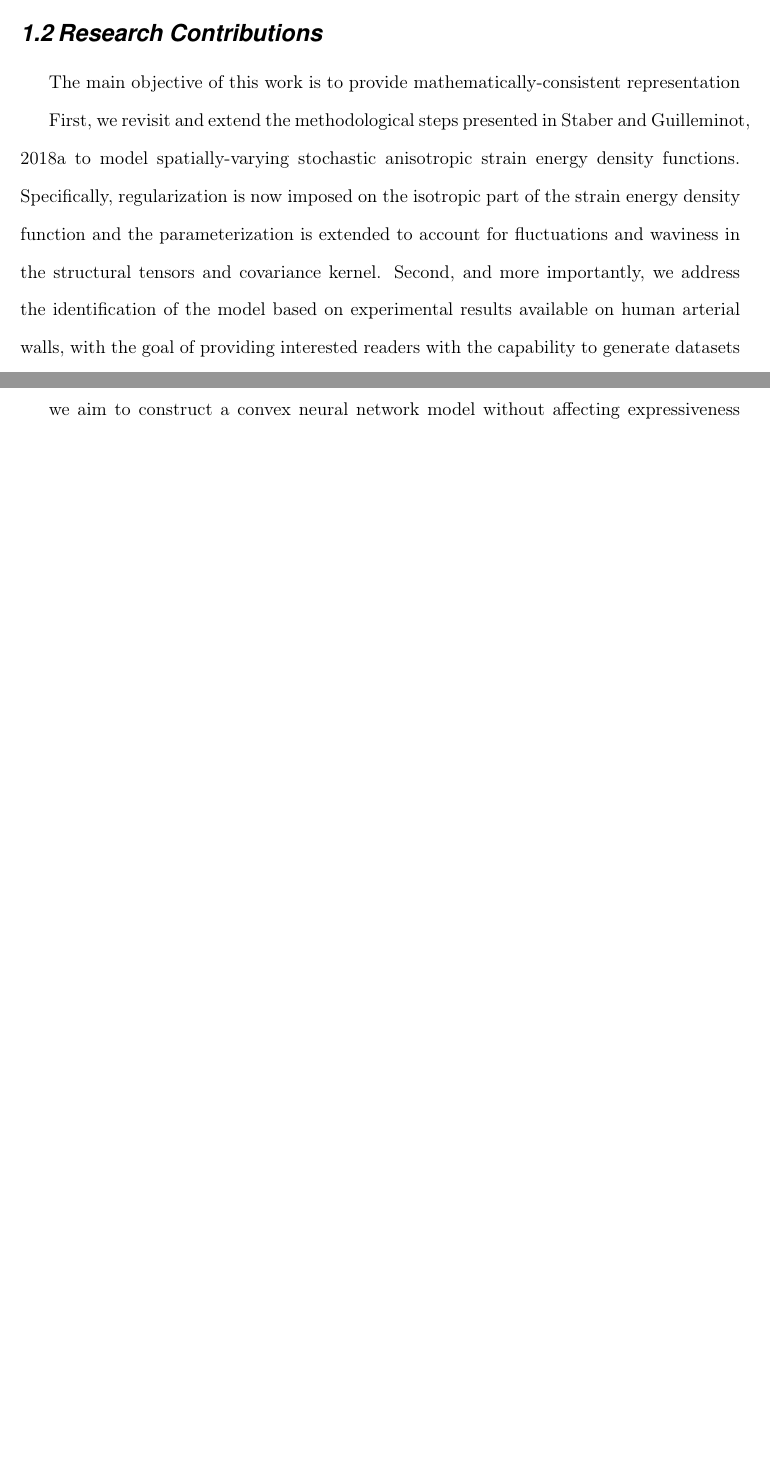
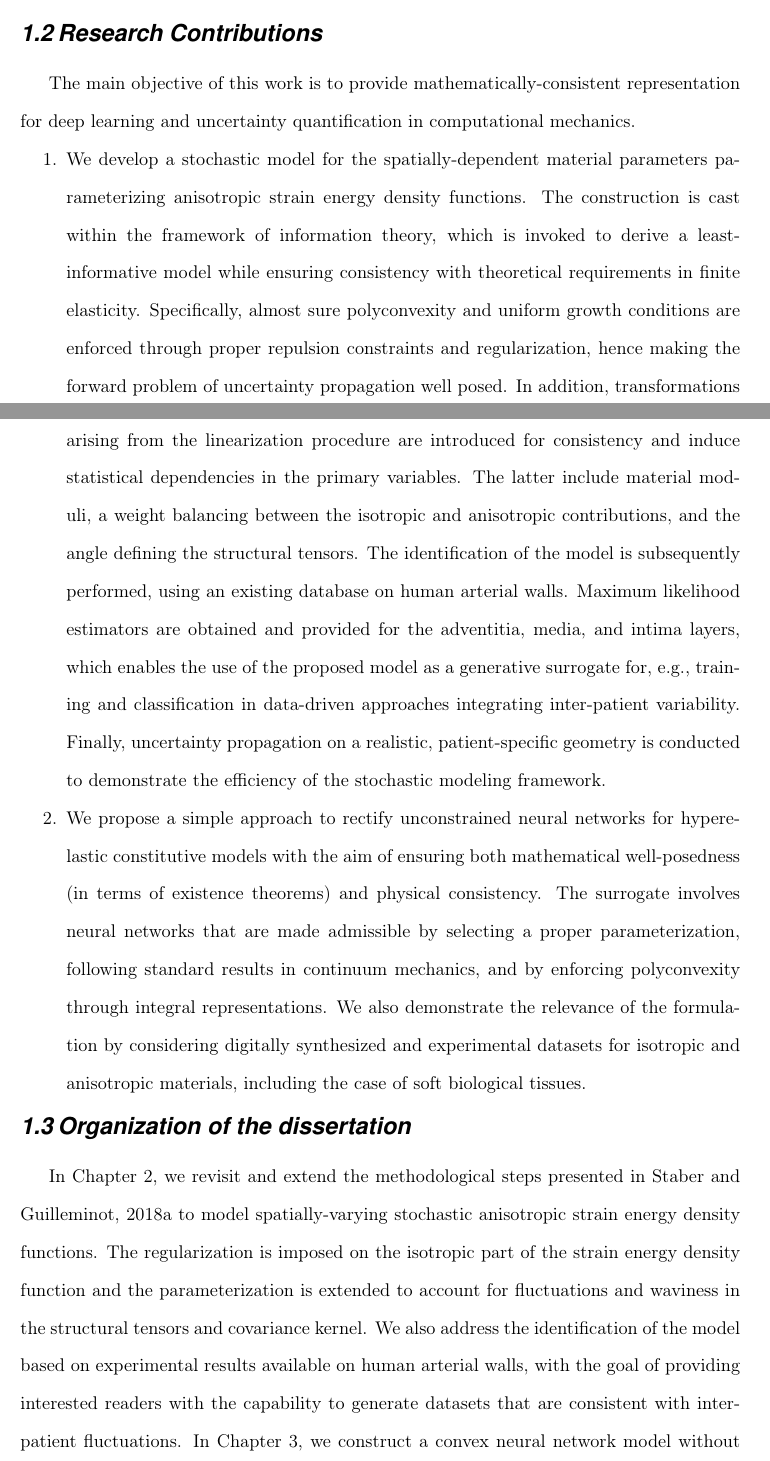
Before and after one commit to peiyichen1995/thesis, a LaTeX thesis (dissertation.tex, which reads Introduction/introduction.tex): two parts of pages 16 and 17 of 125 before the commit and two parts of pages 16 and 17 of 126 after it, joined at a grey line, cut so that both start at the same text, the shorter picture padded with empty space. Compiled offline with pdfLaTeX.

Commit message:
add research objective 1 and 2

```diff
--- a/Introduction/introduction.tex
+++ b/Introduction/introduction.tex
@@ -65,11 +67,13 @@ the vector $\bfb$ is the body force, $\bfN$ is unit vector normal to the boundar
 
 \section{Research Contributions}
 
-The main objective of this work is to provide mathematically-consistent representation
+The main objective of this work is to provide mathematically-consistent representation for deep learning and uncertainty quantification in computational mechanics.
 
+\begin{itemize}
+    \item[1.] We develop a stochastic model for the spatially-dependent material parameters parameterizing anisotropic strain energy density functions. The construction is cast within the framework of information theory, which is invoked to derive a least-informative model while ensuring consistency with theoretical requirements in finite elasticity. Specifically, almost sure polyconvexity and uniform growth conditions are enforced through proper repulsion constraints and regularization, hence making the forward problem of uncertainty propagation well posed. In addition, transformations arising from the linearization procedure are introduced for consistency and induce statistical dependencies in the primary variables. The latter include material moduli, a weight balancing between the isotropic and anisotropic contributions, and the angle defining the structural tensors. The identification of the model is subsequently performed, using an existing database on human arterial walls. Maximum likelihood estimators are obtained and provided for the adventitia, media, and intima layers, which enables the use of the proposed model as a generative surrogate for, e.g., training and classification in data-driven approaches integrating inter-patient variability. Finally, uncertainty propagation on a realistic, patient-specific geometry is conducted to demonstrate the efficiency of the stochastic modeling framework.
+    \item[2.] We propose a simple approach to rectify unconstrained neural networks for hyperelastic constitutive models with the aim of ensuring both mathematical well-posedness (in terms of existence theorems) and physical consistency. The surrogate involves neural networks that are made admissible by selecting a proper parameterization, following standard results in continuum mechanics, and by enforcing polyconvexity through integral representations. We also demonstrate the relevance of the formulation by considering digitally synthesized and experimental datasets for isotropic and anisotropic materials, including the case of soft biological tissues.
+\end{itemize}
 
-First, we revisit and extend the methodological steps presented in \cite{STABER201894} to model spatially-varying stochastic anisotropic strain energy density functions. Specifically, regularization is now imposed on the isotropic part of the strain energy density function and the parameterization is extended to account for fluctuations and waviness in the structural tensors and covariance kernel. Second, and more importantly, we address the identification of the model based on experimental results available on human arterial walls, with the goal of providing interested readers with the capability to generate datasets that are consistent with inter-patient fluctuations. We restrict the analysis to the passive mechanical response of the artery: the integration of the active component, which can play an important role in vivo \cite{YOSIBASH201251}, is left for future study. To the authors' best knowledge, this represents the first contribution where both the stochastic model and the calibrated hyperparameters are presented in a self-contained manner. This may, in particular, support the development of data-driven frameworks, which are increasingly used to model and classify the behavior of such soft biological tissues (see \cite{Holzapfel2021} as an example). It is also important to note that the methodology of construction is applicable for modeling other classes of materials, such as engineered composite laminates that can be experimentally characterized through full-field measurement techniques.
+\section{Organization of the dissertation}
 
-we aim to construct a convex neural network model without affecting expressiveness (that is, without constraining weights \textit{a priori}) and training cost (which can be affected by transformations performed on weights at the training stage).
-
-\section{Contribution}
+In Chapter~\ref{chap:artery}, we revisit and extend the methodological steps presented in \cite{STABER201894} to model spatially-varying stochastic anisotropic strain energy density functions. The regularization is imposed on the isotropic part of the strain energy density function and the parameterization is extended to account for fluctuations and waviness in the structural tensors and covariance kernel. We also address the identification of the model based on experimental results available on human arterial walls, with the goal of providing interested readers with the capability to generate datasets that are consistent with inter-patient fluctuations. In Chapter~\ref{chap:polyconvex}, we construct a convex neural network model without affecting expressiveness (that is, without constraining weights \textit{a priori}) and training cost (which can be affected by transformations performed on weights at the training stage). The rectified neural network models is then deployed on digitally synthesized and experimental datasets, relevant to both isotropic and anisotropic materials.
--- a/dissertation.tex
+++ b/dissertation.tex
@@ -87,7 +87,7 @@
 % PREAMBLE
 %-----------------------------------------------------------------------------%
 \author{Peiyi Chen}
-\title{[Your Title Here Even If It Is Very Very Very Very Very Very Long. Truly It Is A Miraculously Long Title For A Dissertation]}
+\title{[(Test) Your Title Here Even If It Is Very Very Very Very Very Very Long. Truly It Is A Miraculously Long Title For A Dissertation]}
 \supervisor{Johann Guilleminot}
 \department{Mechanical Engineering and Materials Science} % Appears as Department of \department
 % Declare dissertation subject used on UMI abstract page.  List of
```
Also changed, not shown: Chapter2/artery.tex (+3 -1 lines), Introduction/introduction.tex (4 more changed lines).
